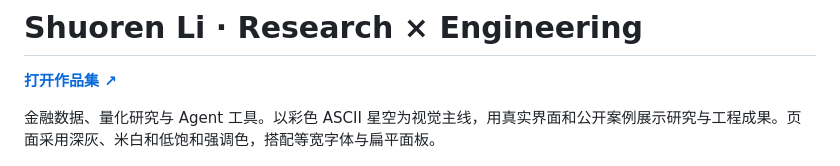
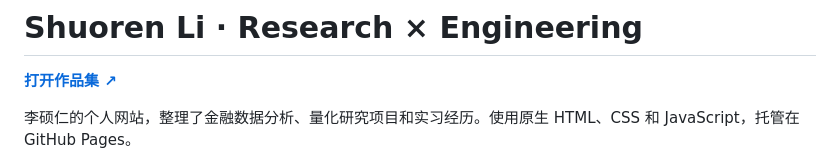
Before and after one commit to Leo984357/Leo984357.github.io, a Markdown page: README.md, the part around the change. GitHub-like rendering.

Commit message:
Replace portfolio slogans with direct introductions and brighten ASCII art

```diff
--- a/README.md
+++ b/README.md
@@ -2,7 +2,7 @@
 
 [**打开作品集 ↗**](https://leo984357.github.io/)
 
-金融数据、量化研究与 Agent 工具。以彩色 ASCII 星空为视觉主线，用真实界面和公开案例展示研究与工程成果。页面采用深灰、米白和低饱和强调色，搭配等宽字体与扁平面板。
+李硕仁的个人网站，整理了金融数据分析、量化研究项目和实习经历。使用原生 HTML、CSS 和 JavaScript，托管在 GitHub Pages。
 
 ![The Starry Night — 4,386 colored ASCII characters](assets/starry-night-ascii.png)
 
```
Also changed, not shown: assets/starry-night-ascii.png, 3 other files.
